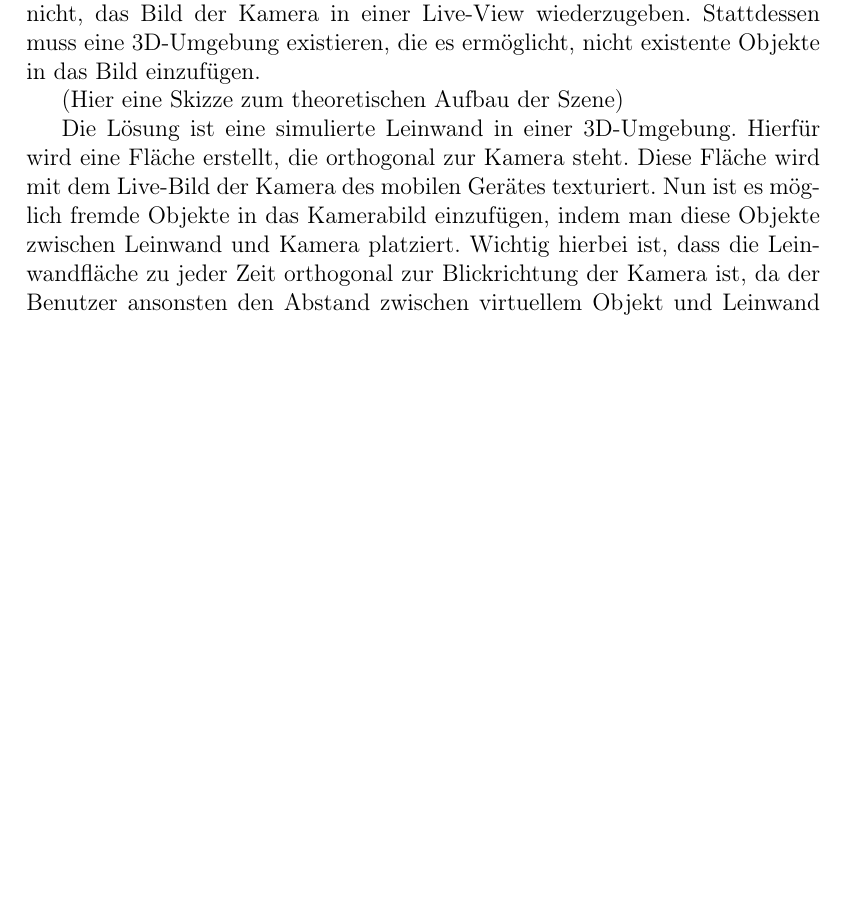
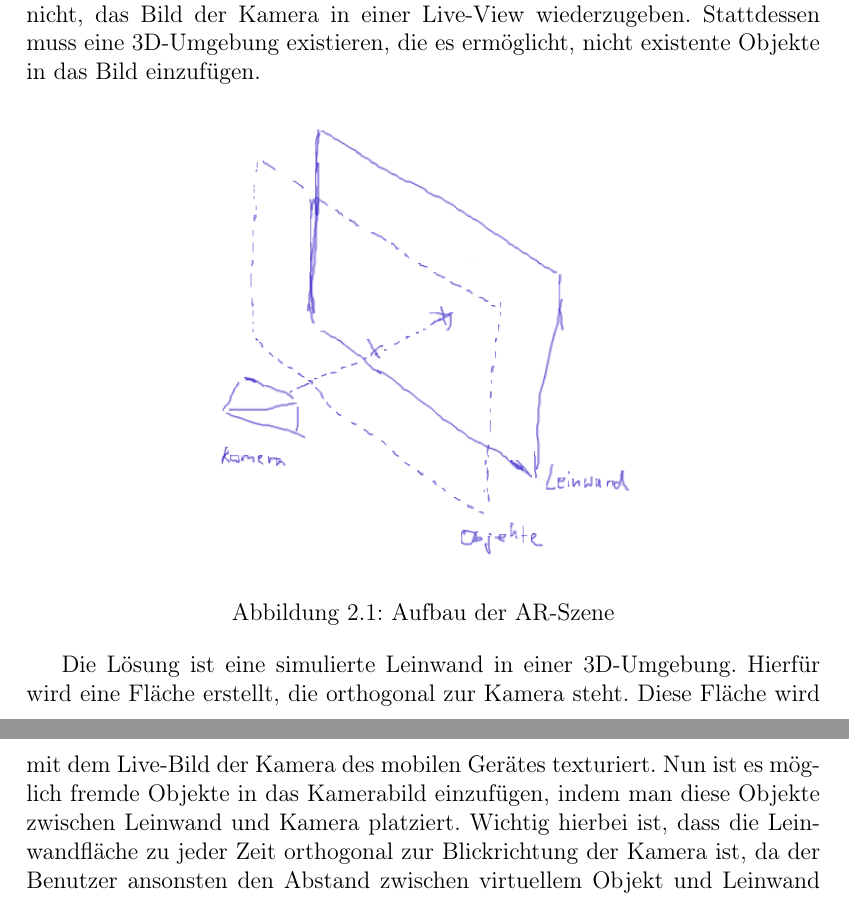
Before and after one commit to mervyn-mccreight/unity-cardboard-qr, a LaTeX document (Documentation/ar_qrcode_documentation.tex, which reads Documentation/chapter/Analyse.tex): part of page 4 of 12 before the commit and two parts of pages 4 and 5 of 13 after it, the two joined at a grey line, cut so that both start at the same text, the shorter picture padded with empty space. Compiled offline with pdfLaTeX.

Commit message:
Doc: Analyse, added scene sketch

```diff
--- a/Documentation/chapter/Analyse.tex
+++ b/Documentation/chapter/Analyse.tex
@@ -5,7 +5,12 @@ Die Umsetzung des Projekts erforderte vorerst eine genauere Analyse des Projekts
 Die grundlegende Überlegung ist, die Realität auf einem Handy in der Art darzustellen, dass diese nachträglich beliebig erweiterbar ist. Dies geschieht beispielsweise durch das Einblenden von nur virtuell existenten Objekten. Dadurch wird dem Benutzer eine Erweiterung der eigentlichen Realität vorgetäuscht.
 Die Realität wird hierfür durch die Kamera des mobilen Gerätes aufgefangen und verarbeitet. Für die nachträgliche Bearbeitung reicht es jedoch nicht, das Bild der Kamera in einer Live-View wiederzugeben. Stattdessen muss eine 3D-Umgebung existieren, die es ermöglicht, nicht existente Objekte in das Bild einzufügen.
 
-(Hier eine Skizze zum theoretischen Aufbau der Szene)
+\begin{figure}[!h]
+  \centering
+    \includegraphics[width=8cm]{szene_skizze}
+    \caption{Aufbau der AR-Szene}
+    \label{fig:scene_sketch}
+\end{figure}
 
 Die Lösung ist eine simulierte Leinwand in einer 3D-Umgebung. Hierfür wird eine Fläche erstellt, die orthogonal zur Kamera steht. Diese Fläche wird mit dem Live-Bild der Kamera des mobilen Gerätes texturiert. Nun ist es möglich fremde Objekte in das Kamerabild einzufügen, indem man diese Objekte zwischen Leinwand und Kamera platziert.
 Wichtig hierbei ist, dass die Leinwandfläche zu jeder Zeit orthogonal zur Blickrichtung der Kamera ist, da der Benutzer ansonsten den Abstand zwischen virtuellem Objekt und Leinwand sehen kann, wodurch die Illusion verloren geht. Ein weiteres Problem ist die Simulation von Tiefe auf diese Art und Weise. Die virtuellen Objekte stehen in der 3D-Umgebung in einem festen Abstand zur Leinwand. Wenn ein Objekt in der eigentlichen Realität nun weiter entfernt steht als ein anderes, muss die Tiefe durch eine Veränderung der Größe simuliert werden.
```
Also changed, not shown: Documentation/szene_skizze.PNG (added).
